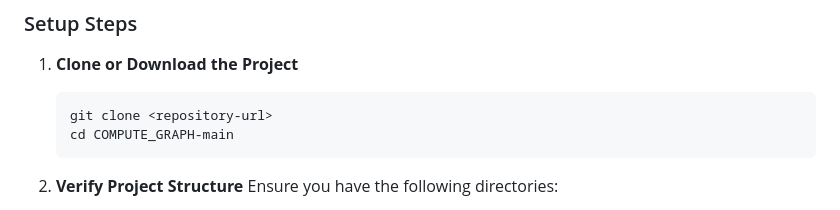
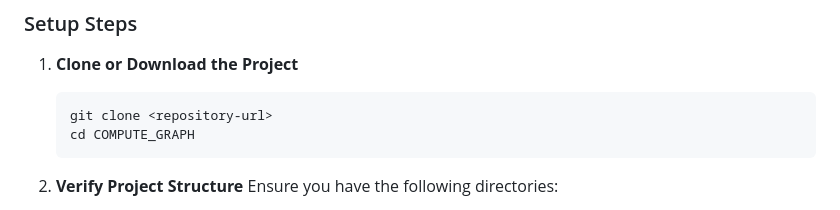
Before and after one commit to ahmadz247/COMPUTE_GRAPH, a Markdown page: README.md, the part around the change. Rendered like a GitHub page.

````diff
--- a/README.md
+++ b/README.md
@@ -41,7 +41,7 @@ The project demonstrates proficiency in:
 1. **Clone or Download the Project**
    ```bash
    git clone <repository-url>
-   cd COMPUTE_GRAPH-main
+   cd COMPUTE_GRAPH
    ```
 
 2. **Verify Project Structure**
````
